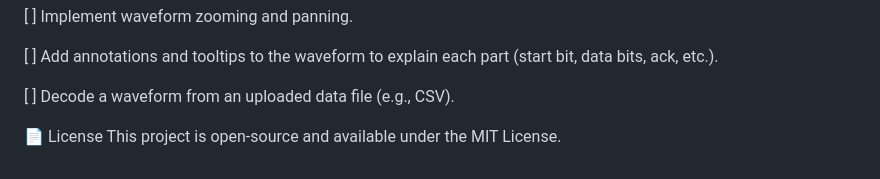
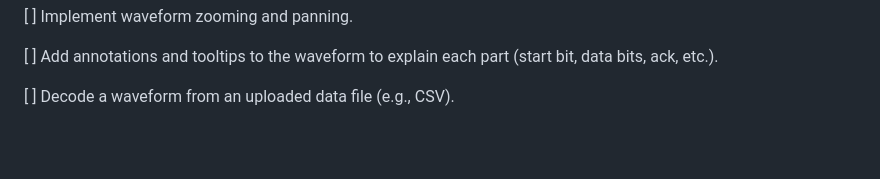
Before and after one commit to arunv-vlsi/protowave, a Markdown page: README.md, the part around the change. GitHub-like rendering; blank space fills up the shorter version.

```diff
--- a/README.md
+++ b/README.md
@@ -77,6 +77,3 @@ HTML5 Canvas API: Used for drawing and rendering the digital waveforms.
 [ ] Add annotations and tooltips to the waveform to explain each part (start bit, data bits, ack, etc.).
 
 [ ] Decode a waveform from an uploaded data file (e.g., CSV).
-
-📄 License
-This project is open-source and available under the MIT License.
```
